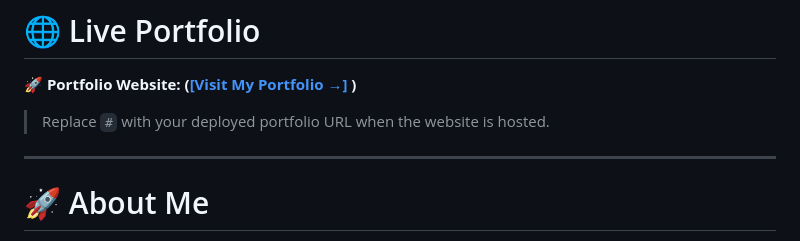
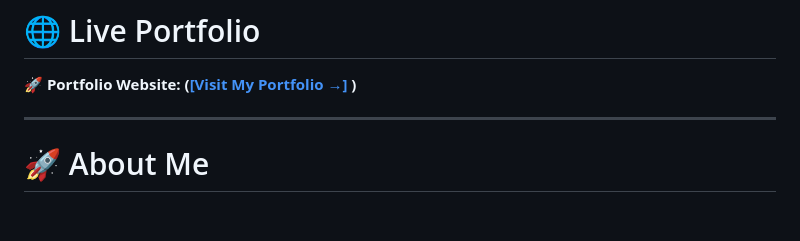
Before and after one commit to ranjeet-dev123/my-portfolio, a Markdown page: README.md, the part around the change. Rendered like a GitHub page; blank space fills up the shorter version.

Commit message:
Update README to remove portfolio URL placeholder
Removed placeholder text for portfolio URL in README.

```diff
--- a/README.md
+++ b/README.md
@@ -33,8 +33,6 @@
 🚀 **Portfolio Website:**
 **(<a href="https://ranjeet-devportfolio.netlify.app/">[Visit My Portfolio →]
 </a>)**
-
-> Replace `#` with your deployed portfolio URL when the website is hosted.
 
 ---
 
```
